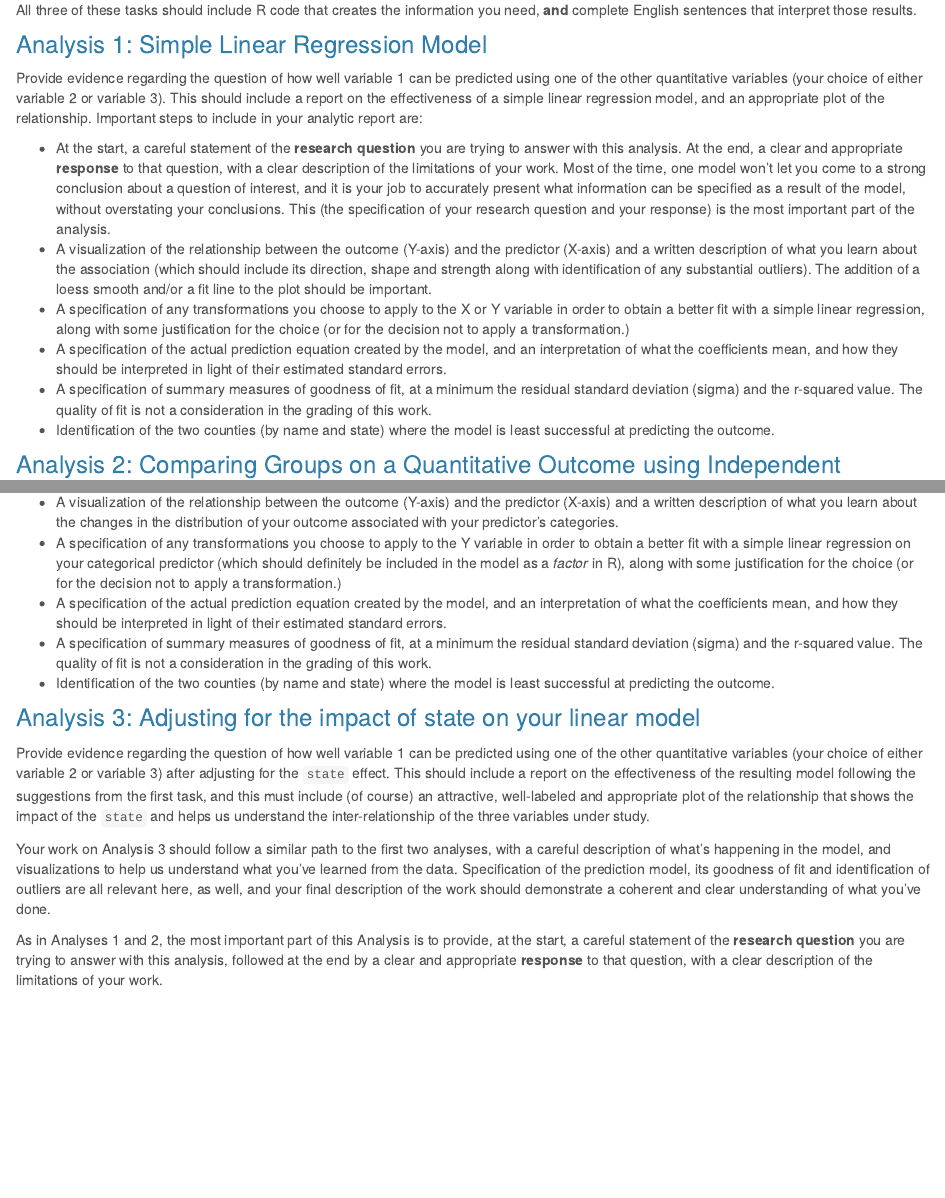
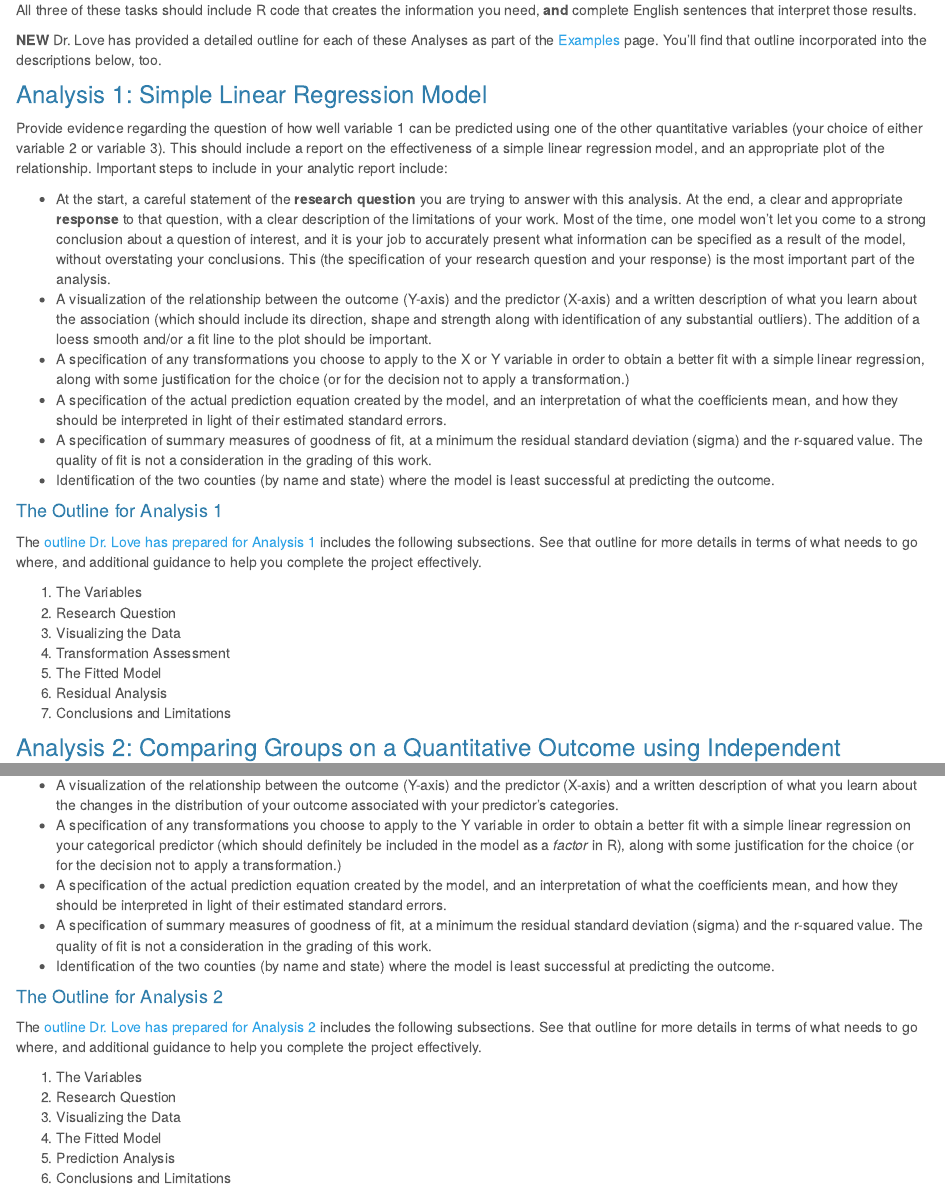
Before and after one commit to THOMASELOVE/431-2020-projectA, an R Markdown document (analyses.Rmd): the page in a window 1100 px wide, from 200 px down, and a second part further down, joined at a grey line. Rendered offline with R 4.5, knitr and Pandoc, with nearby package versions.

Commit message:
Change deadline, add links to outline

```diff
--- a/_site.yml
+++ b/_site.yml
@@ -16,7 +16,7 @@ navbar:
           href: proposal.html
         - text: "Proposal Checklist"
           href: checklist.html
-        - text: "Final Submission (due 10-20)"
+        - text: "Final Submission (due 10-30)"
           href: final.html
     - text: "Examples"
       href: examples.html
--- a/analyses.Rmd
+++ b/analyses.Rmd
@@ -12,9 +12,11 @@ Using the tibble you've developed, you will then create the remainder of your re
 
 All three of these tasks should include R code that creates the information you need, **and** complete English sentences that interpret those results.
 
+**NEW** Dr. Love has provided a detailed outline for each of these Analyses as part of the [Examples](examples.html) page. You'll find that outline incorporated into the descriptions below, too.
+
 ### Analysis 1: Simple Linear Regression Model
 
-Provide evidence regarding the question of how well variable 1 can be predicted using one of the other quantitative variables (your choice of either variable 2 or variable 3). This should include a report on the effectiveness of a simple linear regression model, and an appropriate plot of the relationship. Important steps to include in your analytic report are:
+Provide evidence regarding the question of how well variable 1 can be predicted using one of the other quantitative variables (your choice of either variable 2 or variable 3). This should include a report on the effectiveness of a simple linear regression model, and an appropriate plot of the relationship. Important steps to include in your analytic report include:
 
 - At the start, a careful statement of the **research question** you are trying to answer with this analysis. At the end, a clear and appropriate **response** to that question, with a clear description of the limitations of your work. Most of the time, one model won't let you come to a strong conclusion about a question of interest, and it is your job to accurately present what information can be specified as a result of the model, without overstating your conclusions. This (the specification of your research question and your response) is the most important part of the analysis.
 - A visualization of the relationship between the outcome (Y-axis) and the predictor (X-axis) and a written description of what you learn about the association (which should include its direction, shape and strength along with identification of any substantial outliers). The addition of a loess smooth and/or a fit line to the plot should be important.
@@ -22,6 +24,18 @@ Provide evidence regarding the question of how well variable 1 can be predicted
 - A specification of the actual prediction equation created by the model, and an interpretation of what the coefficients mean, and how they should be interpreted in light of their estimated standard errors.
 - A specification of summary measures of goodness of fit, at a minimum the residual standard deviation (sigma) and the r-squared value. The quality of fit is not a consideration in the grading of this work.
 - Identification of the two counties (by name and state) where the model is least successful at predicting the outcome.
+
+#### The Outline for Analysis 1
+
+The [outline Dr. Love has prepared for Analysis 1](https://thomaselove.github.io/431-2020-projectA/examples.html) includes the following subsections. See that outline for more details in terms of what needs to go where, and additional guidance to help you complete the project effectively.
+
+1. The Variables
+2. Research Question
+3. Visualizing the Data
+4. Transformation Assessment
+5. The Fitted Model
+6. Residual Analysis
+7. Conclusions and Limitations
 
 ### Analysis 2: Comparing Groups on a Quantitative Outcome using Independent Samples
 
@@ -36,6 +50,17 @@ Your report should include, at a minimum:
 - A specification of summary measures of goodness of fit, at a minimum the residual standard deviation (sigma) and the r-squared value. The quality of fit is not a consideration in the grading of this work.
 - Identification of the two counties (by name and state) where the model is least successful at predicting the outcome.
 
+#### The Outline for Analysis 2
+
+The [outline Dr. Love has prepared for Analysis 2](https://thomaselove.github.io/431-2020-projectA/examples.html) includes the following subsections. See that outline for more details in terms of what needs to go where, and additional guidance to help you complete the project effectively.
+
+1. The Variables
+2. Research Question
+3. Visualizing the Data
+4. The Fitted Model
+5. Prediction Analysis
+6. Conclusions and Limitations
+
 ### Analysis 3: Adjusting for the impact of state on your linear model
 
 Provide evidence regarding the question of how well variable 1 can be predicted using one of the other quantitative variables (your choice of either variable 2 or variable 3) after adjusting for the `state` effect. This should include a report on the effectiveness of the resulting model following the suggestions from the first task, and this must include (of course) an attractive, well-labeled and appropriate plot of the relationship that shows the impact of the `state` and helps us understand the inter-relationship of the three variables under study.
```
Also changed, not shown: examples.Rmd (+1 -1 lines), final.Rmd (+2 -2 lines), index.Rmd (+2 -2 lines), final.utf8.md (added), analyses.Rmd (11 more changed lines), 8 other files.
